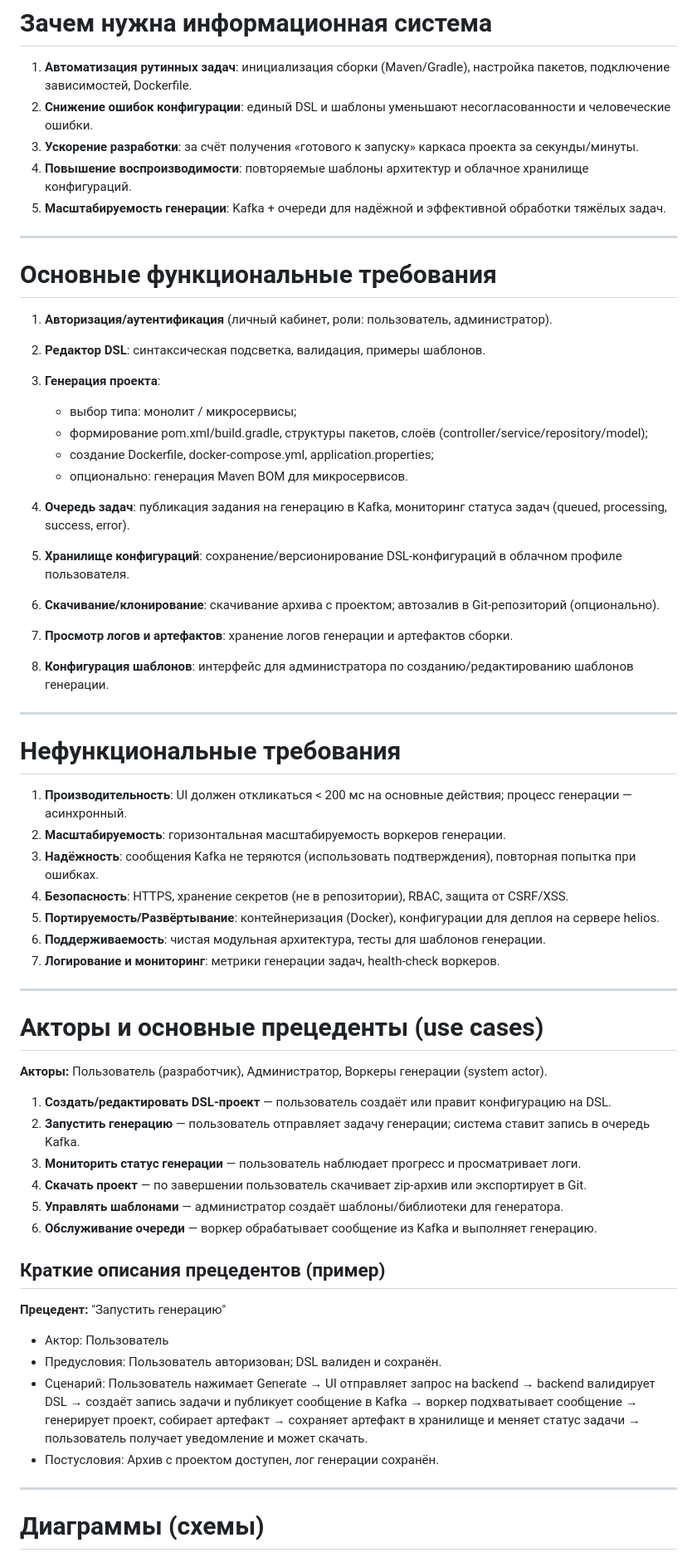
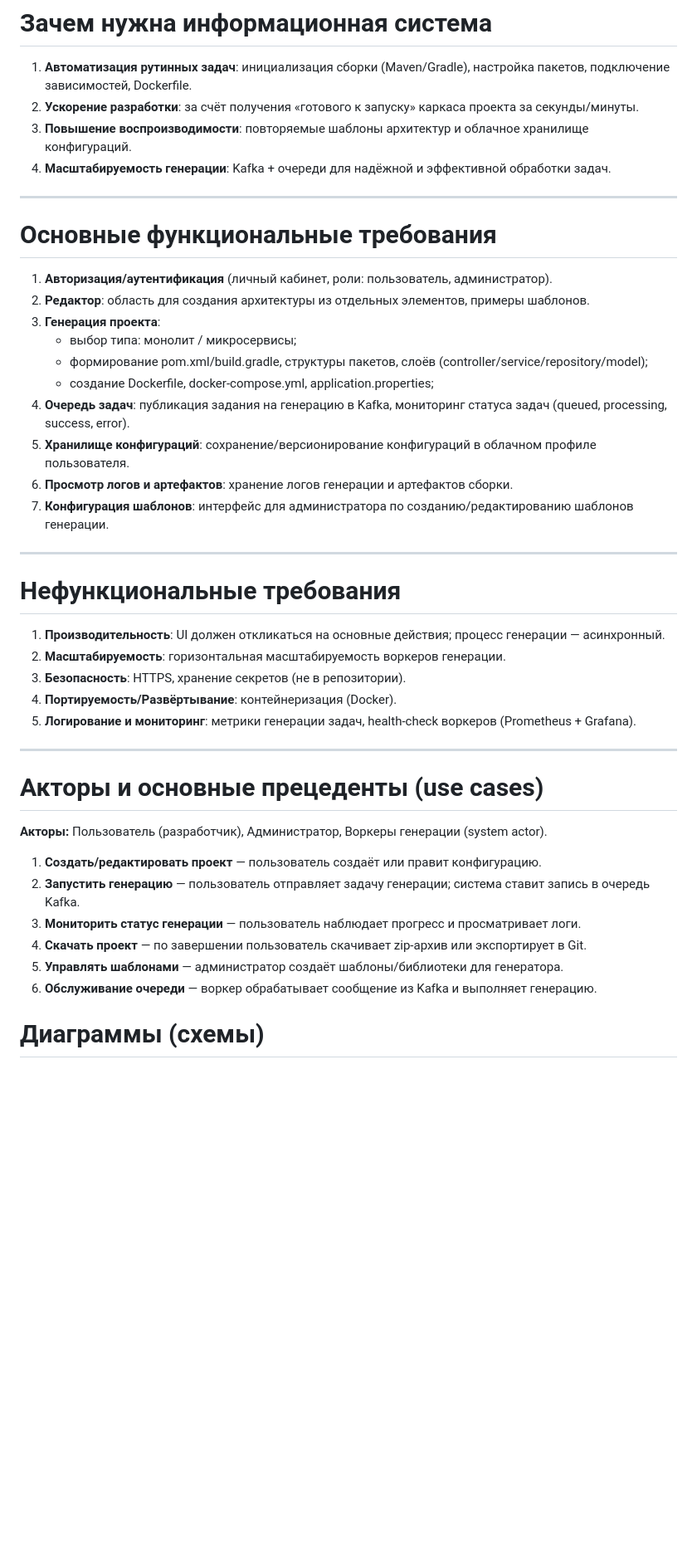
Before and after one commit to vnikolaenko-dev/JArch, a Markdown page: README.md, the part around one of its changes. Shown at 83% size. GitHub-like rendering; blank space fills up the shorter version.

```diff
--- a/README.md
+++ b/README.md
@@ -10,40 +10,34 @@
 # Зачем нужна информационная система
 
 1. **Автоматизация рутинных задач**: инициализация сборки (Maven/Gradle), настройка пакетов, подключение зависимостей, Dockerfile.
-2. **Снижение ошибок конфигурации**: единый DSL и шаблоны уменьшают несогласованности и человеческие ошибки.
-3. **Ускорение разработки**: за счёт получения «готового к запуску» каркаса проекта за секунды/минуты.
-4. **Повышение воспроизводимости**: повторяемые шаблоны архитектур и облачное хранилище конфигураций.
-5. **Масштабируемость генерации**: Kafka + очереди для надёжной и эффективной обработки тяжёлых задач.
+2. **Ускорение разработки**: за счёт получения «готового к запуску» каркаса проекта за секунды/минуты.
+3. **Повышение воспроизводимости**: повторяемые шаблоны архитектур и облачное хранилище конфигураций.
+4. **Масштабируемость генерации**: Kafka + очереди для надёжной и эффективной обработки задач.
 
 ---
 
 # Основные функциональные требования
 
 1. **Авторизация/аутентификация** (личный кабинет, роли: пользователь, администратор).
-2. **Редактор DSL**: синтаксическая подсветка, валидация, примеры шаблонов.
+2. **Редактор**: область для создания архитектуры из отдельных элементов, примеры шаблонов.
 3. **Генерация проекта**:
-
    * выбор типа: монолит / микросервисы;
    * формирование pom.xml/build.gradle, структуры пакетов, слоёв (controller/service/repository/model);
    * создание Dockerfile, docker-compose.yml, application.properties;
-   * опционально: генерация Maven BOM для микросервисов.
 4. **Очередь задач**: публикация задания на генерацию в Kafka, мониторинг статуса задач (queued, processing, success, error).
-5. **Хранилище конфигураций**: сохранение/версионирование DSL-конфигураций в облачном профиле пользователя.
-6. **Скачивание/клонирование**: скачивание архива с проектом; автозалив в Git-репозиторий (опционально).
-7. **Просмотр логов и артефактов**: хранение логов генерации и артефактов сборки.
-8. **Конфигурация шаблонов**: интерфейс для администратора по созданию/редактированию шаблонов генерации.
+5. **Хранилище конфигураций**: сохранение/версионирование конфигураций в облачном профиле пользователя.
+6. **Просмотр логов и артефактов**: хранение логов генерации и артефактов сборки.
+7. **Конфигурация шаблонов**: интерфейс для администратора по созданию/редактированию шаблонов генерации.
 
 ---
 
 # Нефункциональные требования
 
-1. **Производительность**: UI должен откликаться < 200 мс на основные действия; процесс генерации — асинхронный.
+1. **Производительность**: UI должен откликаться на основные действия; процесс генерации — асинхронный.
 2. **Масштабируемость**: горизонтальная масштабируемость воркеров генерации.
-3. **Надёжность**: сообщения Kafka не теряются (использовать подтверждения), повторная попытка при ошибках.
-4. **Безопасность**: HTTPS, хранение секретов (не в репозитории), RBAC, защита от CSRF/XSS.
-5. **Портируемость/Развёртывание**: контейнеризация (Docker), конфигурации для деплоя на сервере helios.
-6. **Поддерживаемость**: чистая модульная архитектура, тесты для шаблонов генерации.
-7. **Логирование и мониторинг**: метрики генерации задач, health-check воркеров.
+3. **Безопасность**: HTTPS, хранение секретов (не в репозитории).
+4. **Портируемость/Развёртывание**: контейнеризация (Docker).
+5. **Логирование и мониторинг**: метрики генерации задач, health-check воркеров (Prometheus + Grafana).
 
 ---
 
@@ -51,23 +45,12 @@
 
 **Акторы:** Пользователь (разработчик), Администратор, Воркеры генерации (system actor).
 
-1. **Создать/редактировать DSL-проект** — пользователь создаёт или правит конфигурацию на DSL.
+1. **Создать/редактировать проект** — пользователь создаёт или правит конфигурацию.
 2. **Запустить генерацию** — пользователь отправляет задачу генерации; система ставит запись в очередь Kafka.
 3. **Мониторить статус генерации** — пользователь наблюдает прогресс и просматривает логи.
 4. **Скачать проект** — по завершении пользователь скачивает zip-архив или экспортирует в Git.
 5. **Управлять шаблонами** — администратор создаёт шаблоны/библиотеки для генератора.
 6. **Обслуживание очереди** — воркер обрабатывает сообщение из Kafka и выполняет генерацию.
-
-## Краткие описания прецедентов (пример)
-
-**Прецедент:** "Запустить генерацию"
-
-* Актор: Пользователь
-* Предусловия: Пользователь авторизован; DSL валиден и сохранён.
-* Сценарий: Пользователь нажимает Generate → UI отправляет запрос на backend → backend валидирует DSL → создаёт запись задачи и публикует сообщение в Kafka → воркер подхватывает сообщение → генерирует проект, собирает артефакт → сохраняет артефакт в хранилище и меняет статус задачи → пользователь получает уведомление и может скачать.
-* Постусловия: Архив с проектом доступен, лог генерации сохранён.
-
----
 
 # Диаграммы (схемы)
 
```
Also changed, not shown: other parts of README.md (+7 -42 lines).
